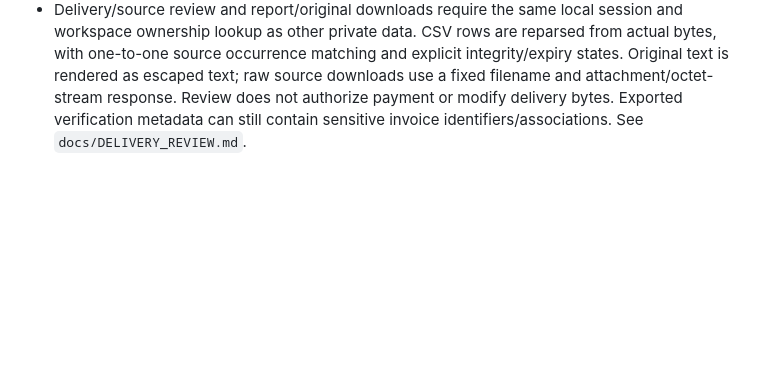
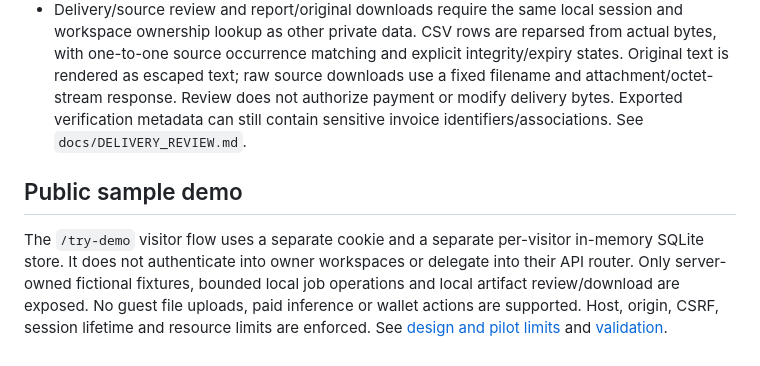
Before and after one commit to vickman787/styx, a Markdown page: docs/SECURITY.md, the part around the change. GitHub-like rendering; blank space fills up the shorter version.

```diff
--- a/docs/SECURITY.md
+++ b/docs/SECURITY.md
@@ -11,3 +11,7 @@
 - Onchain funding must be an owner action. Function-call key allowances pay gas and are not spending caps; restricted keys cannot attach NEAR deposits. Never give a model a full-access owner key. The contract's funding pool also needs reviewed storage/gas economics before deployment. No invoice content belongs onchain; hashes reveal associations and are not encryption.
 - No mainnet deployment, wallet funding, paid service or external transfer was performed.
 - Delivery/source review and report/original downloads require the same local session and workspace ownership lookup as other private data. CSV rows are reparsed from actual bytes, with one-to-one source occurrence matching and explicit integrity/expiry states. Original text is rendered as escaped text; raw source downloads use a fixed filename and attachment/octet-stream response. Review does not authorize payment or modify delivery bytes. Exported verification metadata can still contain sensitive invoice identifiers/associations. See `docs/DELIVERY_REVIEW.md`.
+
+## Public sample demo
+
+The `/try-demo` visitor flow uses a separate cookie and a separate per-visitor in-memory SQLite store. It does not authenticate into owner workspaces or delegate into their API router. Only server-owned fictional fixtures, bounded local job operations and local artifact review/download are exposed. No guest file uploads, paid inference or wallet actions are supported. Host, origin, CSRF, session lifetime and resource limits are enforced. See [design and pilot limits](SAMPLE_DEMO.md) and [validation](verification/sample-demo.json).
```
Also changed, not shown: BUILD_QUEUE.md (+9 -0 lines), README.md (+11 -5 lines), docs/SAMPLE_DEMO.md (added, +45 -0 lines), docs/screenshots/landing.png, docs/screenshots/sample-demo.png (added), 13 other files.
